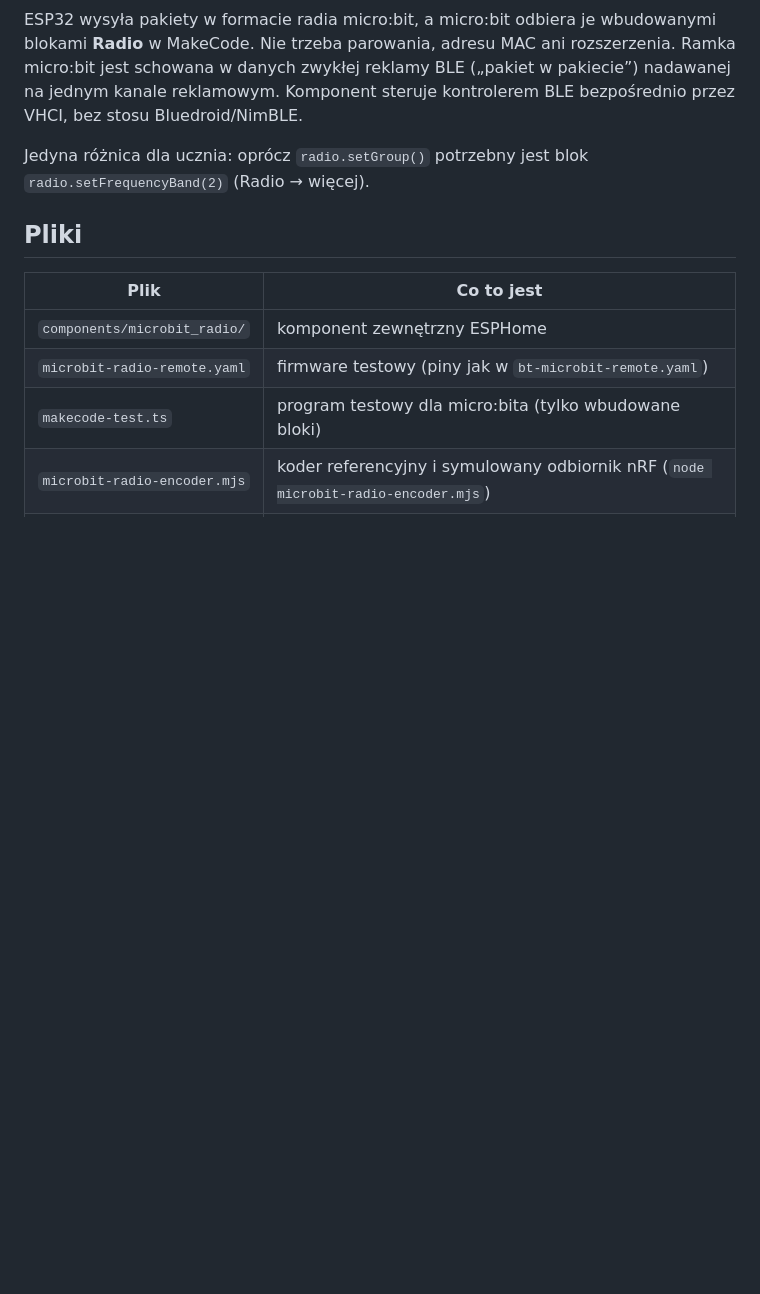
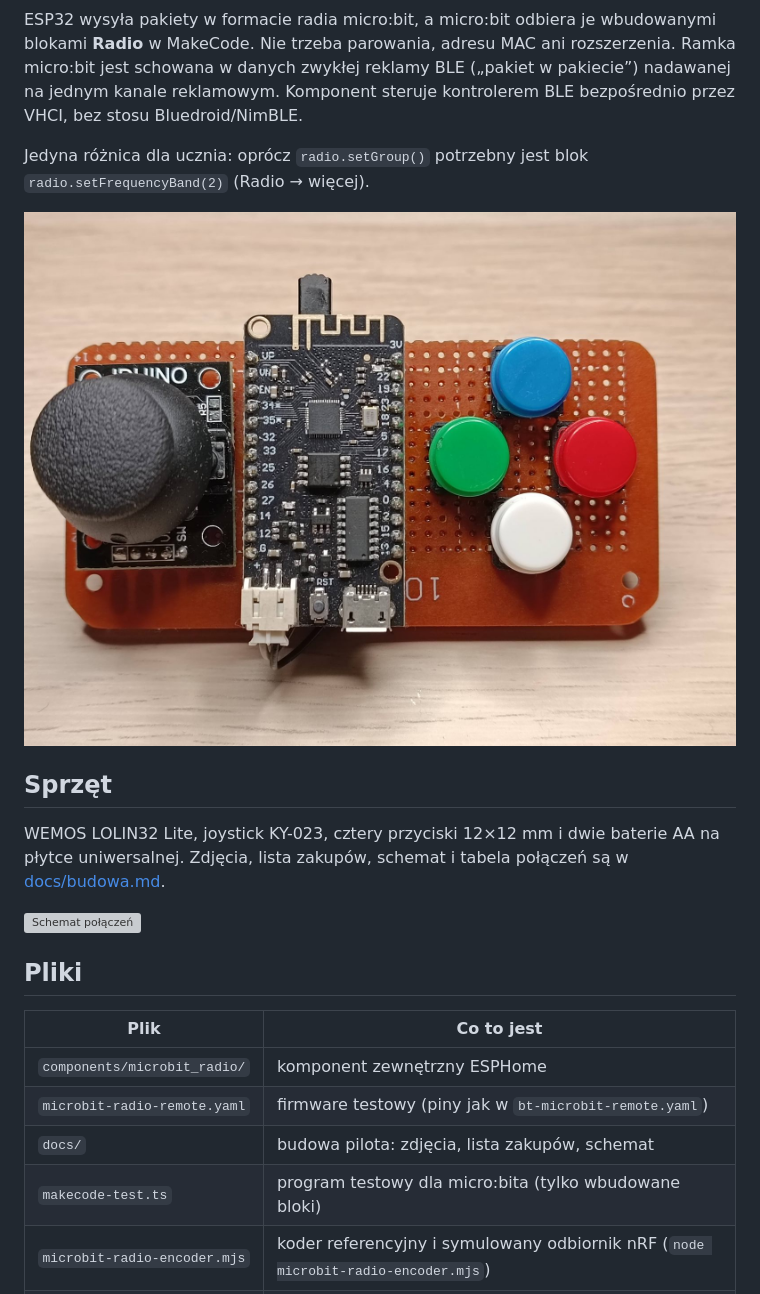
Before and after one commit to sargo/esp32-radio-remote-for-microbit, a Markdown page: README.md, the part around the change. GitHub-like rendering; pictures changed too: docs/img/pilot-przod.jpg (added); blank space fills up the shorter version; grey boxes are pictures that could not be loaded.

```diff
--- a/README.md
+++ b/README.md
@@ -11,12 +11,22 @@ przez VHCI, bez stosu Bluedroid/NimBLE.
 Jedyna różnica dla ucznia: oprócz `radio.setGroup()` potrzebny jest blok
 `radio.setFrequencyBand(2)` (Radio → więcej).
 
+![Pilot](docs/img/pilot-przod.jpg)
+
+## Sprzęt
+
+WEMOS LOLIN32 Lite, joystick KY-023, cztery przyciski 12×12 mm i dwie baterie AA na płytce uniwersalnej.
+Zdjęcia, lista zakupów, schemat i tabela połączeń są w [docs/budowa.md](docs/budowa.md).
+
+![Schemat połączeń](docs/schemat.svg)
+
 ## Pliki
 
 | Plik | Co to jest |
 |---|---|
 | `components/microbit_radio/` | komponent zewnętrzny ESPHome |
 | `microbit-radio-remote.yaml` | firmware testowy (piny jak w `bt-microbit-remote.yaml`) |
+| `docs/` | budowa pilota: zdjęcia, lista zakupów, schemat |
 | `makecode-test.ts` | program testowy dla micro:bita (tylko wbudowane bloki) |
 | `microbit-radio-encoder.mjs` | koder referencyjny i symulowany odbiornik nRF (`node microbit-radio-encoder.mjs`) |
 | `test-frame-header.mjs` | sprawdza logikę `microbit_frame.h` bez kompilatora C++ (`node test-frame-header.mjs`) |
```
Also changed, not shown: docs/budowa.md (added, +76 -0 lines), docs/img/pilot-bez-esp32.jpg (added), docs/img/pilot-spod-baterie.jpg (added), docs/img/pilot-spod-polaczenia.jpg (added), 2 other files.
